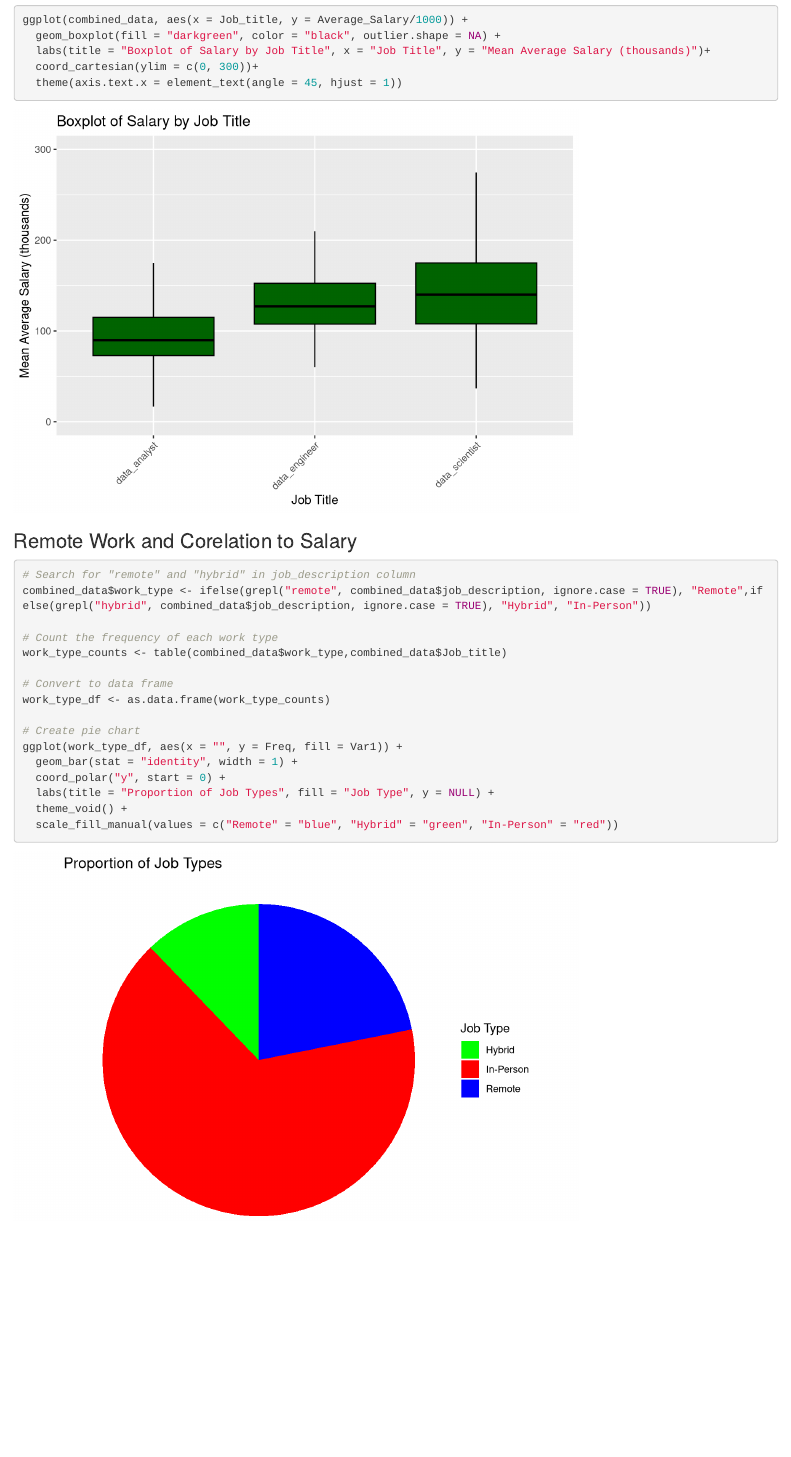
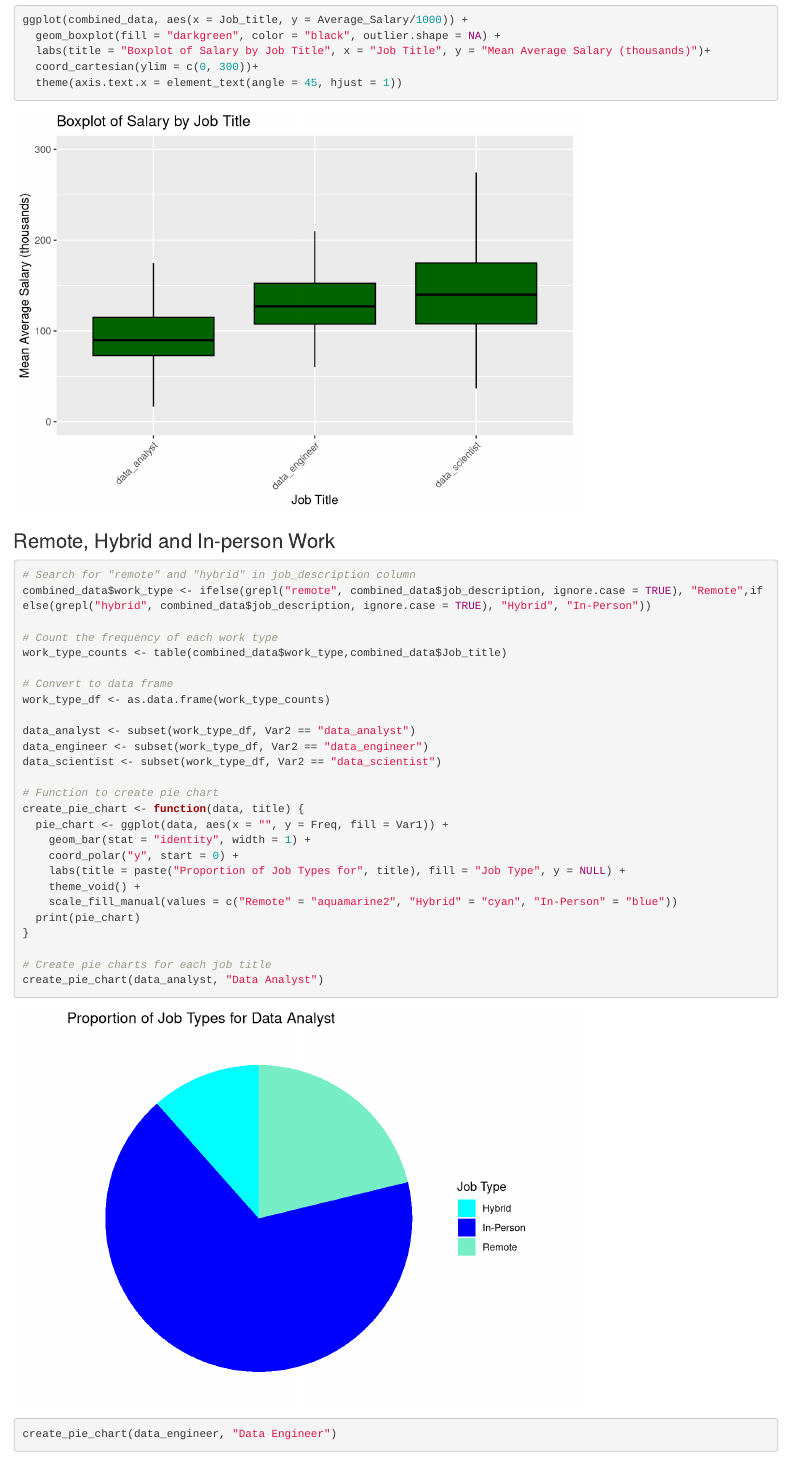
Before and after one commit to ihatmyself/Indeed-R-Analysis, an R Markdown document (Indeed-R-Analysis.Rmd): the page in a window 1100 px wide, from 4420 px down. Rendered offline with R 4.5, knitr and Pandoc, with nearby package versions; some code elsewhere in the file could not run offline.

Commit message:
pie charts

````diff
--- a/Indeed-R-Analysis.Rmd
+++ b/Indeed-R-Analysis.Rmd
@@ -183,7 +183,7 @@ ggplot(combined_data, aes(x = Job_title, y = Average_Salary/1000)) +
   theme(axis.text.x = element_text(angle = 45, hjust = 1))
 ```
 
-### Remote Work and Corelation to Salary
+### Remote, Hybrid and In-person Work
 
 ```{r, echo=TRUE}
 # Search for "remote" and "hybrid" in job_description column
@@ -195,10 +195,21 @@ work_type_counts <- table(combined_data$work_type,combined_data$Job_title)
 # Convert to data frame
 work_type_df <- as.data.frame(work_type_counts)
 
-# Create pie chart
-ggplot(work_type_df, aes(x = "", y = Freq, fill = Var1)) +
-  geom_bar(stat = "identity", width = 1) +
-  coord_polar("y", start = 0) +
-  labs(title = "Proportion of Job Types", fill = "Job Type", y = NULL) +
-  theme_void() +
-  scale_fill_manual(values = c("Remote" = "blue", "Hybrid" = "green", "In-Person" = "red"))
+data_analyst <- subset(work_type_df, Var2 == "data_analyst")
+data_engineer <- subset(work_type_df, Var2 == "data_engineer")
+data_scientist <- subset(work_type_df, Var2 == "data_scientist")
+
+# Function to create pie chart
+create_pie_chart <- function(data, title) {
+  pie_chart <- ggplot(data, aes(x = "", y = Freq, fill = Var1)) +
+    geom_bar(stat = "identity", width = 1) +
+    coord_polar("y", start = 0) +
+    labs(title = paste("Proportion of Job Types for", title), fill = "Job Type", y = NULL) +
+    theme_void() +
+    scale_fill_manual(values = c("Remote" = "aquamarine2", "Hybrid" = "cyan", "In-Person" = "blue"))
+  print(pie_chart)
+}
+
+# Create pie charts for each job title
+create_pie_chart(data_analyst, "Data Analyst")
+create_pie_chart(data_engineer, "Data Engineer")
````
Also changed, not shown: Indeed-R-Analysis.Rmd (3 more changed lines).
